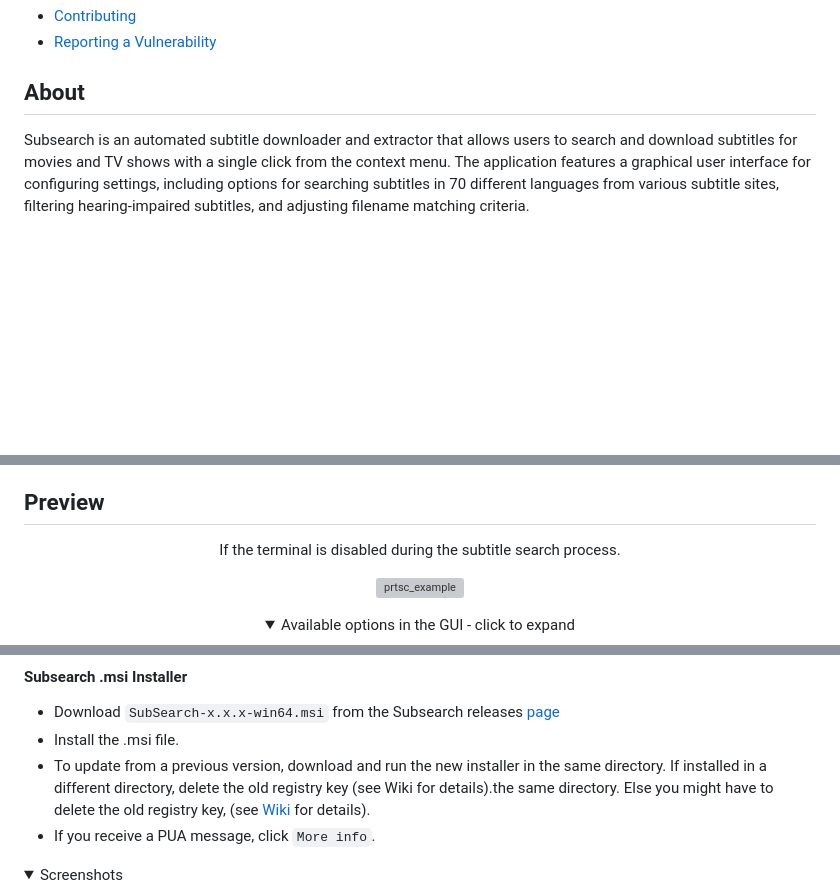
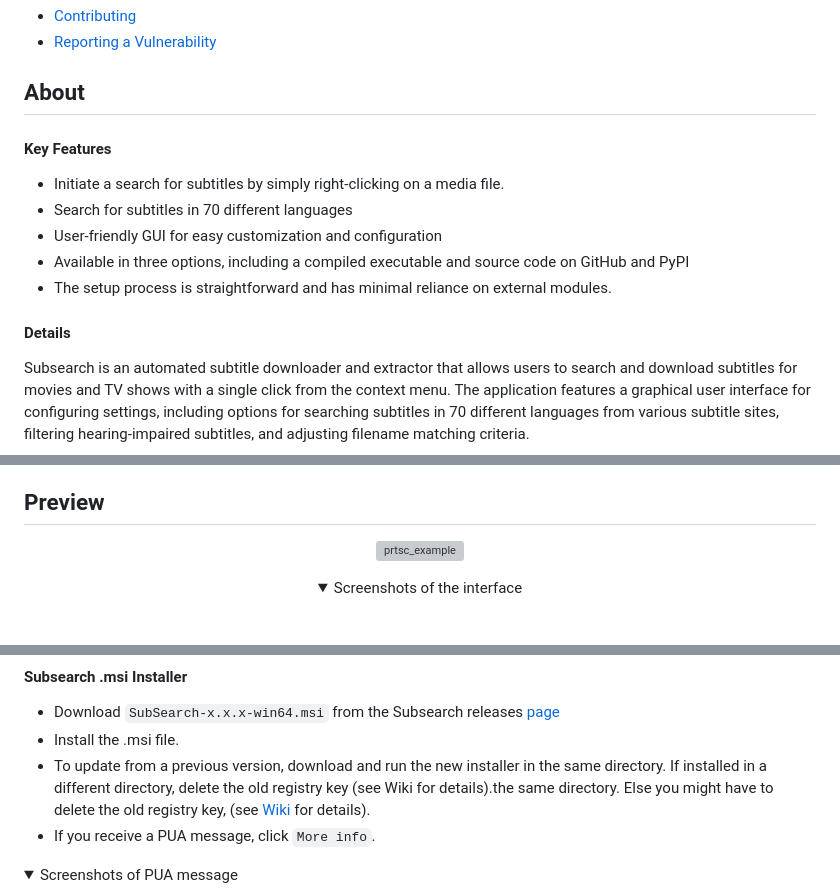
Before and after one commit to vagabondHustler/subsearch, a Markdown page: README.md, 3 parts joined by grey strips. Drawn GitHub-style; folded sections open; blank space fills up the shorter version; grey boxes are pictures that could not be loaded.

Commit message:
Docs update README.md
Add "Key Features" in about section
Formatting

```diff
--- a/README.md
+++ b/README.md
@@ -35,6 +35,16 @@
 
 ## About <a name = "about"></a>
 
+#### Key Features
+
+  - Initiate a search for subtitles by simply right-clicking on a media file.
+  - Search for subtitles in 70 different languages
+  - User-friendly GUI for easy customization and configuration
+  - Available in three options, including a compiled executable and source code on GitHub and PyPI
+  - The setup process is straightforward and has minimal reliance on external modules.
+
+#### Details
+
 Subsearch is an automated subtitle downloader and extractor that allows users to search and download subtitles for movies and TV shows with a single click from the context menu. The application features a graphical user interface for configuring settings, including options for searching subtitles in 70 different languages from various subtitle sites, filtering hearing-impaired subtitles, and adjusting filename matching criteria.
 
 The application has a user-friendly GUI for all custom settings that can be easily configured. It supports 70 different languages, most of which work on all available subtitle sites. Users can configure it to include hearing impaired subtitles only, non-hearing impaired subtitles only, or both. They can also adjust how strictly the file name matches the search results.
@@ -48,12 +58,10 @@ Initially created as a personal project to learn Python programming and git vers
 
 <div align="center">
 
-If the terminal is disabled during the subtitle search process.
-
 ![prtsc_example](https://raw.githubusercontent.com/vagabondHustler/SubSearch/main/assets/example.gif)
 
 <details>
-<summary>Available options in the GUI - click to expand</summary>
+<summary>Screenshots of the interface</summary>
 
 ![prtsc_language](https://raw.githubusercontent.com/vagabondHustler/subsearch/main/assets/gui_language.png)
 
@@ -91,7 +99,7 @@ If the terminal is disabled during the subtitle search process.
 - If you receive a PUA message, click `More info`.
 
 <details>
-<summary>Screenshots<a name = "code"></a></summary>
+<summary>Screenshots of PUA message<a name = "code"></a></summary>
 
 ![prtsc_moreinfo](https://raw.githubusercontent.com/vagabondHustler/SubSearch/main/assets/moreinfo.png)
 
```
Also changed, not shown: other parts of README.md (+0 -2 lines).
